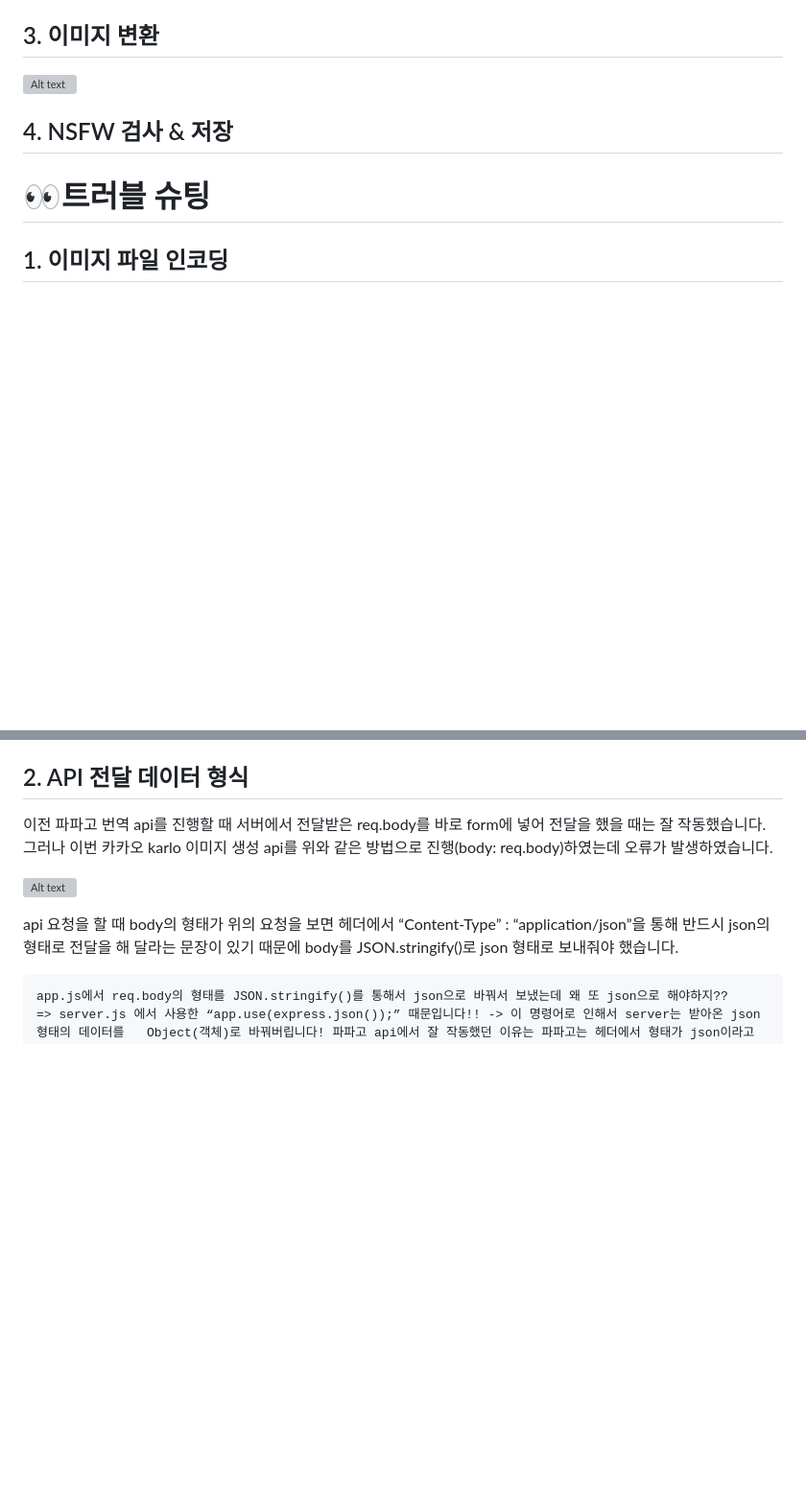
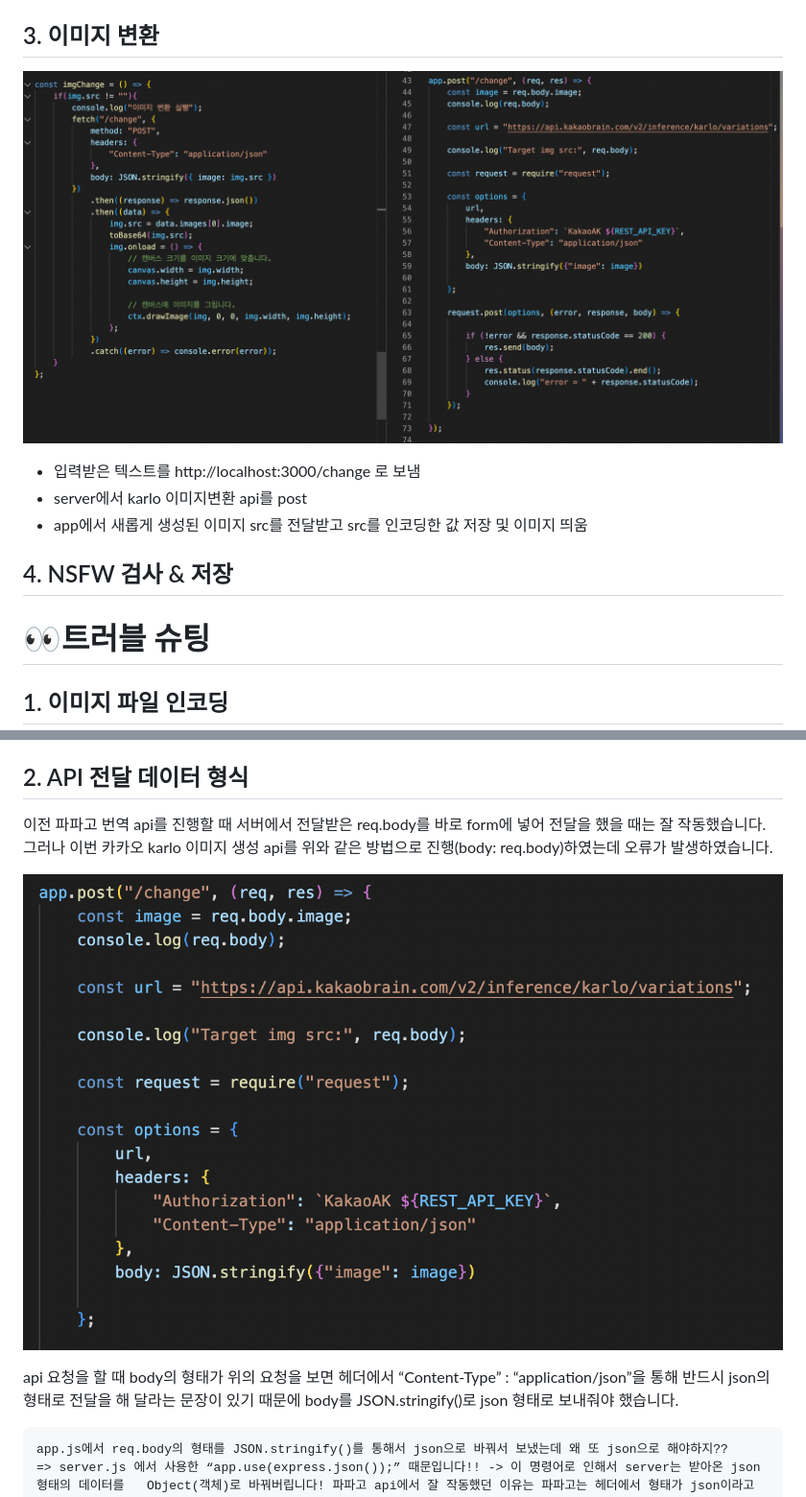
Before and after one commit to woorifisa-service-dev-2nd/frontend-2nd-catchMind, a Markdown page: README.md, 2 parts joined by grey strips. Shown: that part at 96% size. GitHub-like rendering; blank space fills up the shorter version; grey boxes are pictures that could not be loaded.

Commit message:
태혁 readme 작성

```diff
--- a/README.md
+++ b/README.md
@@ -32,7 +33,10 @@
 ## 2. 이미지 확대
 
 ## 3. 이미지 변환
-![Alt text](/frontend-2nd-catchMind/readme_images/image_change.png)
+![Alt text](/readme_images/image_change.png)
+- 입력받은 텍스트를 http://localhost:3000/change 로 보냄
+- server에서 karlo 이미지변환 api를 post
+- app에서 새롭게 생성된 이미지 src를 전달받고 src를 인코딩한 값 저장 및 이미지 띄움
 ## 4. NSFW 검사 & 저장
 
 
@@ -44,7 +48,7 @@
 
 이전 파파고 번역 api를 진행할 때 서버에서 전달받은 req.body를 바로 form에 넣어 전달을 했을 때는 잘 작동했습니다. 그러나 이번 카카오 karlo 이미지 생성 api를 위와 같은 방법으로 진행(body: req.body)하였는데 오류가 발생하였습니다.
 
-![Alt text](/frontend-2nd-catchMind/readme_images/image.png)
+![Alt text](/readme_images/image.png)
 
 api 요청을 할 때 body의 형태가 위의 요청을 보면 헤더에서 “Content-Type” : “application/json”을 통해 반드시 json의 형태로 전달을 해 달라는 문장이 있기 때문에 body를 JSON.stringify()로 json 형태로 보내줘야 했습니다.</br>
 
```
Also changed, not shown: other parts of README.md (+3 -2 lines).
